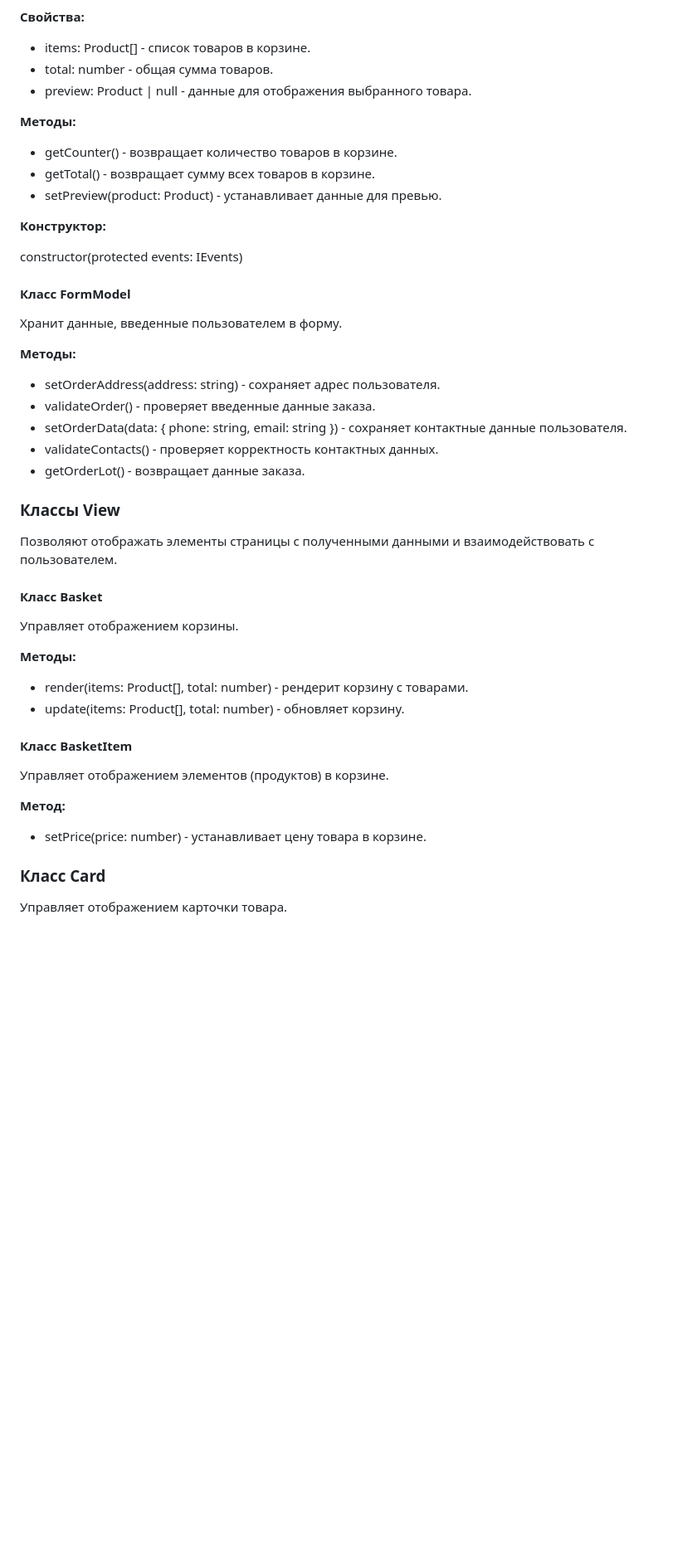
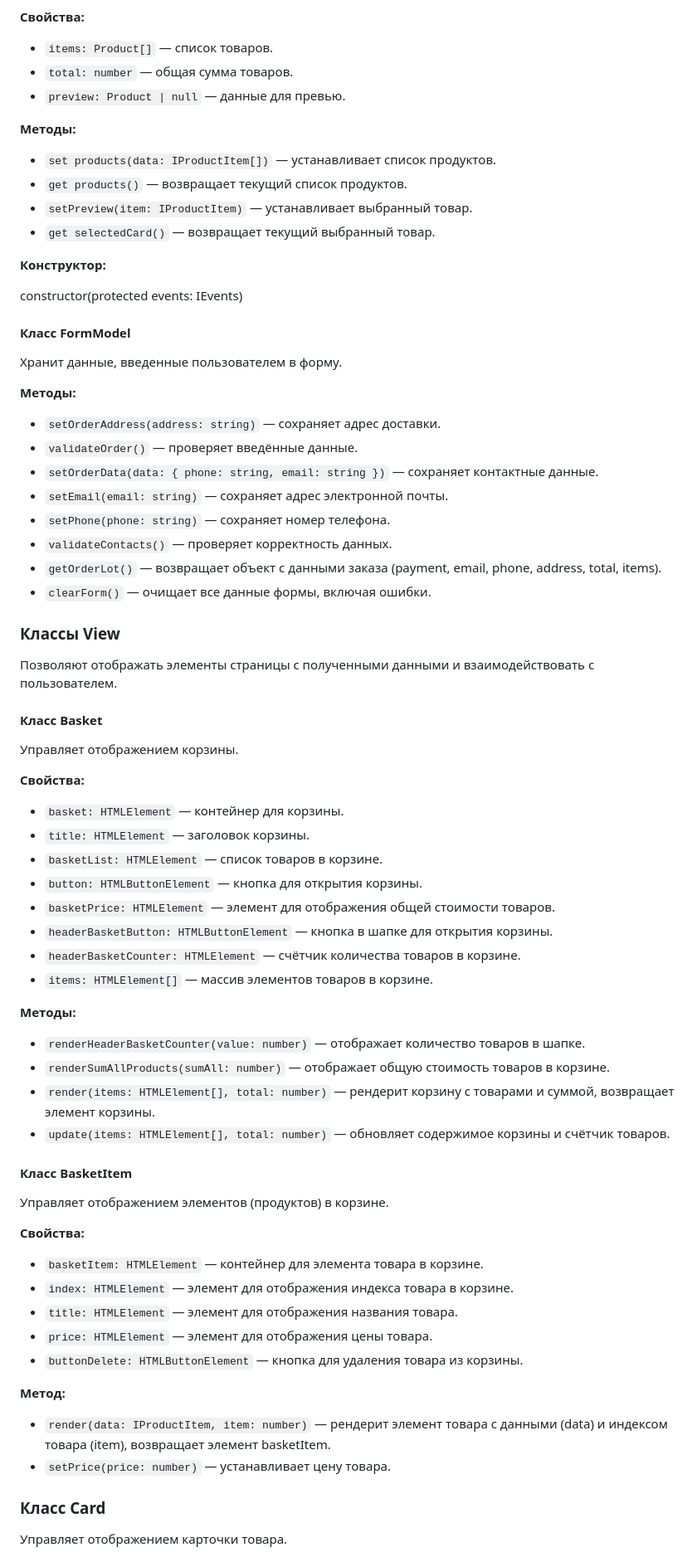
Before and after one commit to Alfi-t/web-larek-frontend, a Markdown page: README.md, the part around one of its changes. Shown at 83% size. Drawn GitHub-style; blank space fills up the shorter version.

```diff
--- a/README.md
+++ b/README.md
@@ -138,15 +140,16 @@ protected constructor(protected readonly container: HTMLElement)
 
 **Свойства:**
 
-- items: Product[] - список товаров в корзине.
-- total: number - общая сумма товаров.
-- preview: Product | null - данные для отображения выбранного товара.
+- `items: Product[]` — список товаров.
+- `total: number` — общая сумма товаров.
+- `preview: Product | null` — данные для превью.
 
 **Методы:**
 
-- getCounter() - возвращает количество товаров в корзине.
-- getTotal() - возвращает сумму всех товаров в корзине.
-- setPreview(product: Product) - устанавливает данные для превью.
+- `set products(data: IProductItem[])` — устанавливает список продуктов.
+- `get products()` — возвращает текущий список продуктов.
+- `setPreview(item: IProductItem)` — устанавливает выбранный товар.
+- `get selectedCard()` — возвращает текущий выбранный товар.
 
 **Конструктор:**
 
@@ -157,11 +160,14 @@ constructor(protected events: IEvents)
 
 **Методы:**
 
-- setOrderAddress(address: string) - сохраняет адрес пользователя.
-- validateOrder() - проверяет введенные данные заказа.
-- setOrderData(data: { phone: string, email: string }) - сохраняет контактные данные пользователя.
-- validateContacts() - проверяет корректность контактных данных.
-- getOrderLot() - возвращает данные заказа.
+- `setOrderAddress(address: string)` — сохраняет адрес доставки.
+- `validateOrder()` — проверяет введённые данные.
+- `setOrderData(data: { phone: string, email: string })` — сохраняет контактные данные.
+- `setEmail(email: string)` — сохраняет адрес электронной почты.
+- `setPhone(phone: string)` — сохраняет номер телефона.
+- `validateContacts()` — проверяет корректность данных.
+- `getOrderLot()` — возвращает объект с данными заказа (payment, email, phone, address, total, items).
+- `clearForm()` — очищает все данные формы, включая ошибки.
 
 ### Классы View
 Позволяют отображать элементы страницы с полученными данными и взаимодействовать с пользователем.
@@ -169,17 +175,36 @@ constructor(protected events: IEvents)
 #### Класс Basket
 Управляет отображением корзины.
 
+**Свойства:**
+- `basket: HTMLElement` — контейнер для корзины.
+- `title: HTMLElement` — заголовок корзины.
+- `basketList: HTMLElement` — список товаров в корзине.
+- `button: HTMLButtonElement` — кнопка для открытия корзины.
+- `basketPrice: HTMLElement` — элемент для отображения общей стоимости товаров.
+- `headerBasketButton: HTMLButtonElement` — кнопка в шапке для открытия корзины.
+- `headerBasketCounter: HTMLElement` — счётчик количества товаров в корзине.
+- `items: HTMLElement[]` — массив элементов товаров в корзине.
+
 **Методы:**
 
-- render(items: Product[], total: number) - рендерит корзину с товарами.
-- update(items: Product[], total: number) - обновляет корзину.
+- `renderHeaderBasketCounter(value: number)` — отображает количество товаров в шапке.
+- `renderSumAllProducts(sumAll: number)` — отображает общую стоимость товаров в корзине.
+- `render(items: HTMLElement[], total: number)` — рендерит корзину с товарами и суммой, возвращает элемент корзины.
+- `update(items: HTMLElement[], total: number)` — обновляет содержимое корзины и счётчик товаров.
 
 #### Класс BasketItem
 Управляет отображением элементов (продуктов) в корзине.
 
+**Свойства:**
+- `basketItem: HTMLElement` — контейнер для элемента товара в корзине.
+- `index: HTMLElement` — элемент для отображения индекса товара в корзине.
+- `title: HTMLElement` — элемент для отображения названия товара.
+- `price: HTMLElement` — элемент для отображения цены товара.
+- `buttonDelete: HTMLButtonElement` — кнопка для удаления товара из корзины.
+
 **Метод:**
-
-- setPrice(price: number) - устанавливает цену товара в корзине.
+- `render(data: IProductItem, item: number)` — рендерит элемент товара с данными (data) и индексом товара (item), возвращает элемент basketItem.
+- `setPrice(price: number)` — устанавливает цену товара.
 
 ### Класс Card
 Управляет отображением карточки товара.
```
Also changed, not shown: other parts of README.md (+97 -47 lines).
